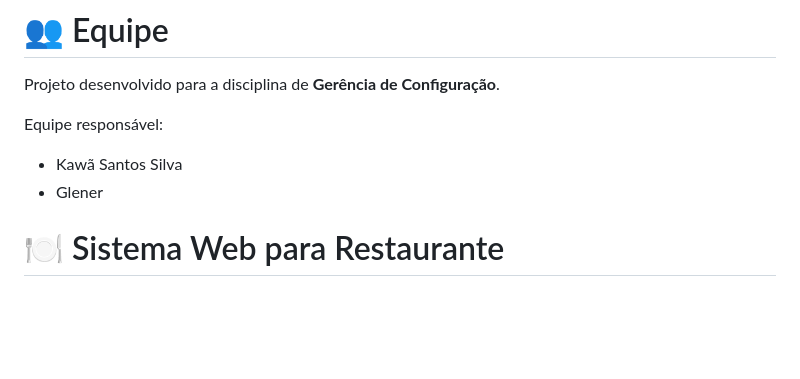
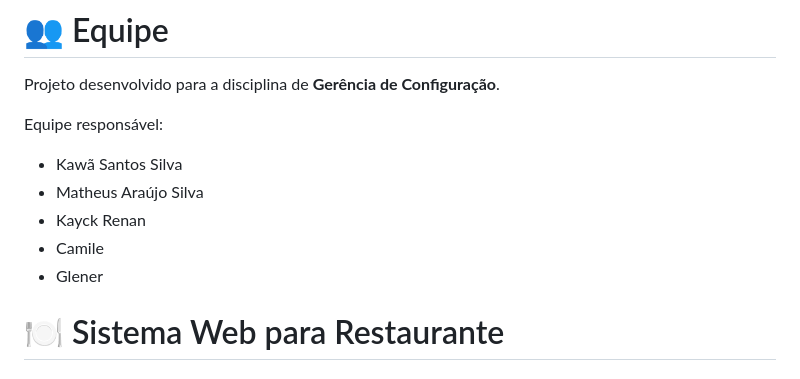
Before and after one commit to Kawa-silva/restaurante, a Markdown page: README.md, the part around the change. GitHub-like rendering; blank space fills up the shorter version.

Commit message:
Add project documentation to README

```diff
--- a/README.md
+++ b/README.md
@@ -102,7 +102,11 @@ Projeto desenvolvido para a disciplina de **Gerência de Configuração**.
 Equipe responsável:
 
 * Kawã Santos Silva
+* Matheus Araújo Silva
+* Kayck Renan
+* Camile
 * Glener
+
 # 🍽️ Sistema Web para Restaurante
 
 ## 📖 Sobre o Projeto
```
